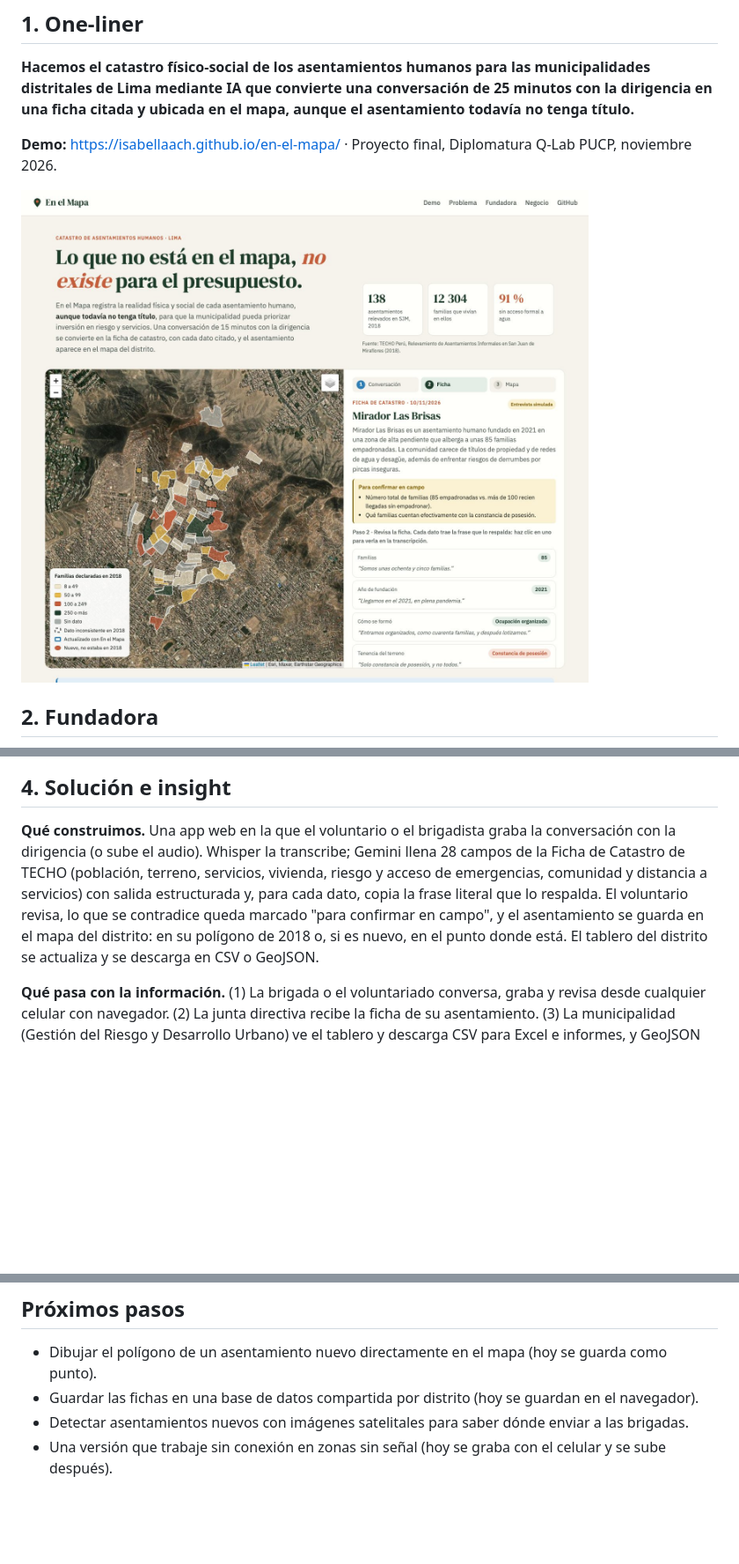
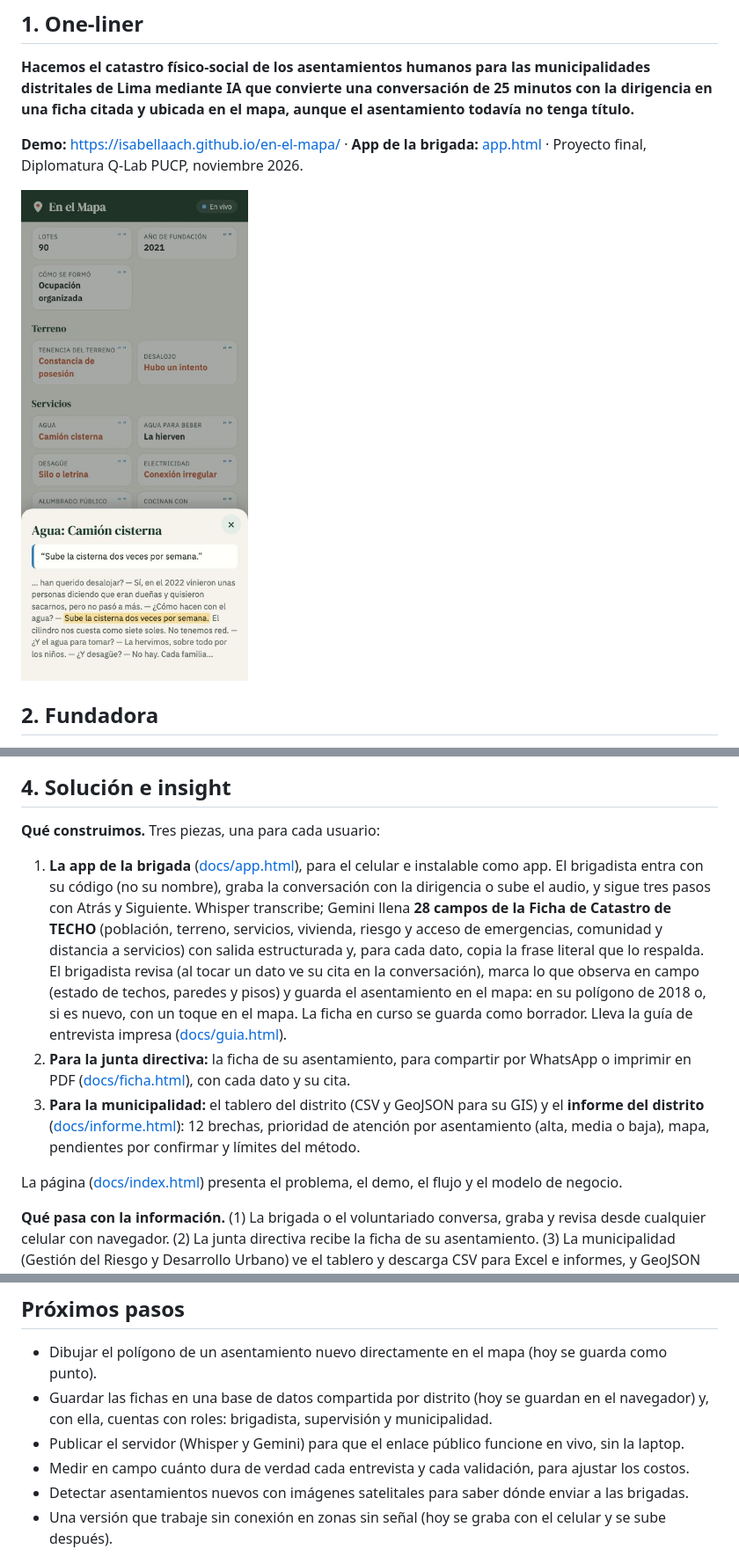
Before and after one commit to isabellaach/en-el-mapa, a Markdown page: README.md, 3 parts joined by grey strips. Shown at 88% size. GitHub-like rendering; pictures changed too: docs/capturas/2_app_ficha_citada.jpg (added), docs/capturas/2_ficha_citada.jpg (deleted); blank space fills up the shorter version.

```diff
--- a/README.md
+++ b/README.md
@@ -4,9 +4,9 @@
 
 **Hacemos el catastro físico-social de los asentamientos humanos para las municipalidades distritales de Lima mediante IA que convierte una conversación de 25 minutos con la dirigencia en una ficha citada y ubicada en el mapa, aunque el asentamiento todavía no tenga título.**
 
-**Demo:** https://isabellaach.github.io/en-el-mapa/ · Proyecto final, Diplomatura Q-Lab PUCP, noviembre 2026.
+**Demo:** https://isabellaach.github.io/en-el-mapa/ · **App de la brigada:** [app.html](https://isabellaach.github.io/en-el-mapa/app.html) · Proyecto final, Diplomatura Q-Lab PUCP, noviembre 2026.
 
-![Ficha citada](docs/capturas/2_ficha_citada.jpg)
+<img src="docs/capturas/2_app_ficha_citada.jpg" alt="Ficha citada en la app" width="300">
 
 ## 2. Fundadora
 
@@ -58,7 +58,13 @@ Quién gana: las **familias** aparecen en el registro y entran en la priorizaci
 
 ## 4. Solución e insight
 
-**Qué construimos.** Una app web en la que el voluntario o el brigadista graba la conversación con la dirigencia (o sube el audio). Whisper la transcribe; Gemini llena 28 campos de la Ficha de Catastro de TECHO (población, terreno, servicios, vivienda, riesgo y acceso de emergencias, comunidad y distancia a servicios) con salida estructurada y, para cada dato, copia la frase literal que lo respalda. El voluntario revisa, lo que se contradice queda marcado "para confirmar en campo", y el asentamiento se guarda en el mapa del distrito: en su polígono de 2018 o, si es nuevo, en el punto donde está. El tablero del distrito se actualiza y se descarga en CSV o GeoJSON.
+**Qué construimos.** Tres piezas, una para cada usuario:
+
+1. **La app de la brigada** ([docs/app.html](docs/app.html)), para el celular e instalable como app. El brigadista entra con su código (no su nombre), graba la conversación con la dirigencia o sube el audio, y sigue tres pasos con Atrás y Siguiente. Whisper transcribe; Gemini llena **28 campos de la Ficha de Catastro de TECHO** (población, terreno, servicios, vivienda, riesgo y acceso de emergencias, comunidad y distancia a servicios) con salida estructurada y, para cada dato, copia la frase literal que lo respalda. El brigadista revisa (al tocar un dato ve su cita en la conversación), marca lo que observa en campo (estado de techos, paredes y pisos) y guarda el asentamiento en el mapa: en su polígono de 2018 o, si es nuevo, con un toque en el mapa. La ficha en curso se guarda como borrador. Lleva la guía de entrevista impresa ([docs/guia.html](docs/guia.html)).
+2. **Para la junta directiva:** la ficha de su asentamiento, para compartir por WhatsApp o imprimir en PDF ([docs/ficha.html](docs/ficha.html)), con cada dato y su cita.
+3. **Para la municipalidad:** el tablero del distrito (CSV y GeoJSON para su GIS) y el **informe del distrito** ([docs/informe.html](docs/informe.html)): 12 brechas, prioridad de atención por asentamiento (alta, media o baja), mapa, pendientes por confirmar y límites del método.
+
+La página ([docs/index.html](docs/index.html)) presenta el problema, el demo, el flujo y el modelo de negocio.
 
 **Qué pasa con la información.** (1) La brigada o el voluntariado conversa, graba y revisa desde cualquier celular con navegador. (2) La junta directiva recibe la ficha de su asentamiento. (3) La municipalidad (Gestión del Riesgo y Desarrollo Urbano) ve el tablero y descarga CSV para Excel e informes, y GeoJSON para QGIS o ArcGIS, para estudios de estimación del riesgo, priorización de obras y el plan urbano. En la demo las fichas se guardan en el navegador; en el servicio, cada distrito tiene una base compartida.
 
@@ -183,7 +203,9 @@ Es el piloto. Partimos de los 83 polígonos del Relevamiento 2018 para mostrar c
 ## Próximos pasos
 
 - Dibujar el polígono de un asentamiento nuevo directamente en el mapa (hoy se guarda como punto).
-- Guardar las fichas en una base de datos compartida por distrito (hoy se guardan en el navegador).
+- Guardar las fichas en una base de datos compartida por distrito (hoy se guardan en el navegador) y, con ella, cuentas con roles: brigadista, supervisión y municipalidad.
+- Publicar el servidor (Whisper y Gemini) para que el enlace público funcione en vivo, sin la laptop.
+- Medir en campo cuánto dura de verdad cada entrevista y cada validación, para ajustar los costos.
 - Detectar asentamientos nuevos con imágenes satelitales para saber dónde enviar a las brigadas.
 - Una versión que trabaje sin conexión en zonas sin señal (hoy se graba con el celular y se sube después).
 
```
Also changed, not shown: other parts of README.md (+32 -17 lines), docs/capturas/1_app_nueva_ficha.jpg (added), docs/capturas/1_mapa_2018.jpg (deleted), docs/capturas/3_informe_distrito.jpg (added), docs/capturas/3_mapa_y_tablero.jpg (deleted).
